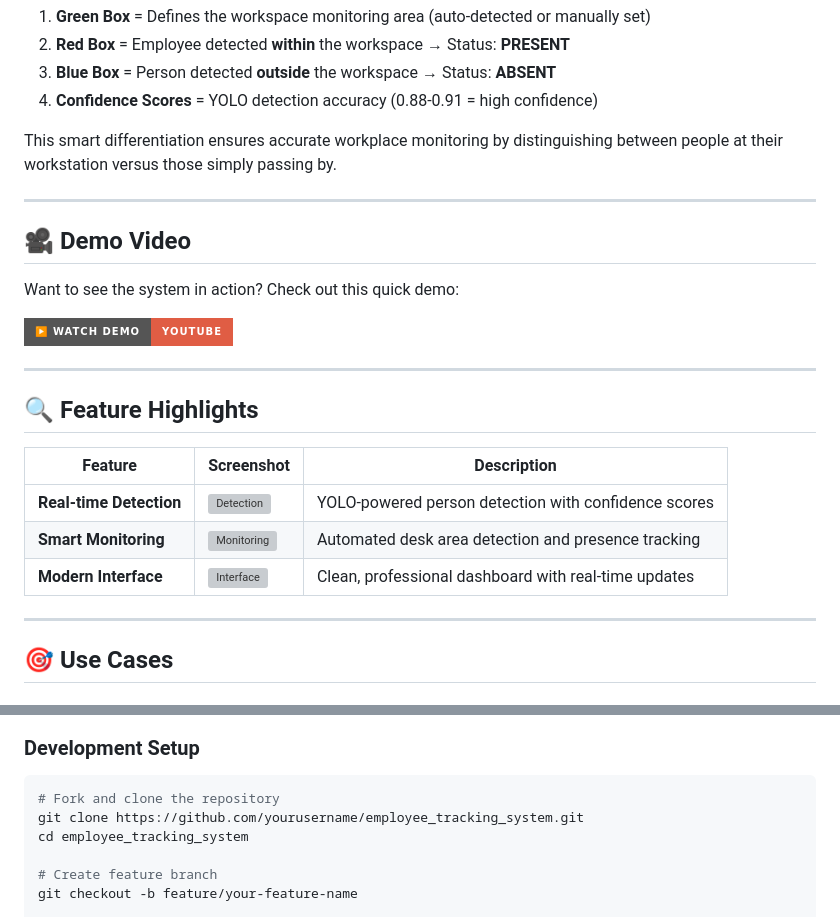
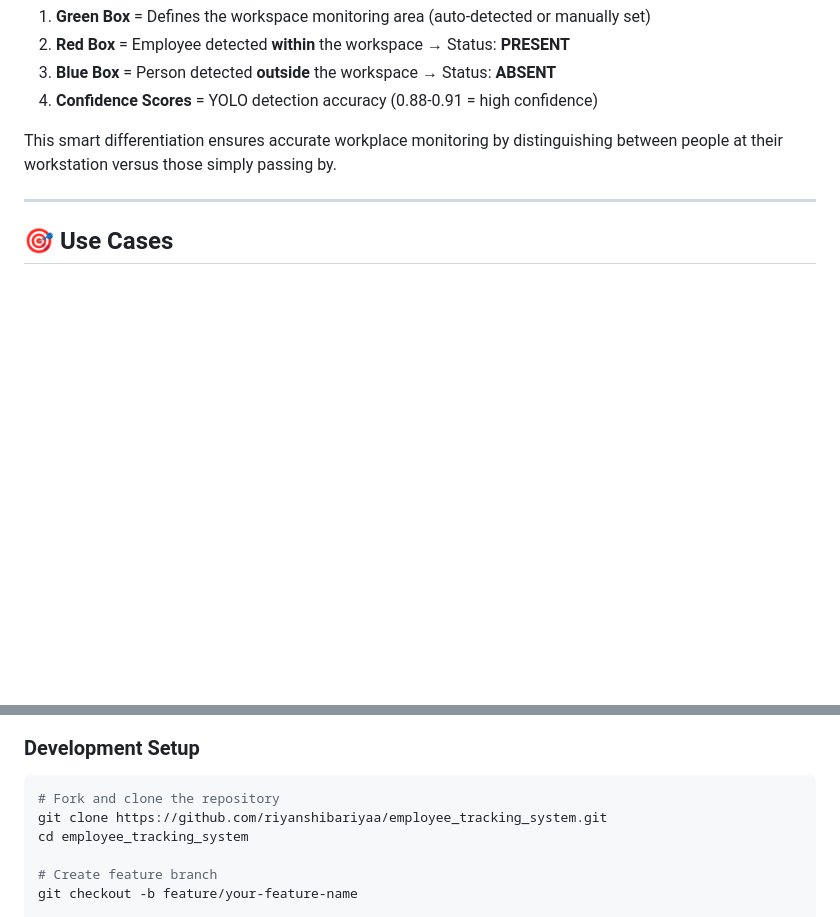
Before and after one commit to riyanshibariyaa/OpenCV-Based-Real-time-Employee-Tracking-System, a Markdown page: README.md, 2 parts joined by grey strips. Rendered like a GitHub page; badges without logos; blank space fills up the shorter version; grey boxes are pictures that could not be loaded.

````diff
--- a/README.md
+++ b/README.md
@@ -441,23 +441,7 @@ This smart differentiation ensures accurate workplace monitoring by distinguishi
 
 ---
 
-## 🎥 **Demo Video**
 
-Want to see the system in action? Check out this quick demo:
-
-[![Demo Video](https://img.shields.io/badge/▶️%20Watch%20Demo-YouTube-red?style=for-the-badge)](https://drive.google.com/uc?export=view&id=YOUR_VIDEO_FILE_ID)
-
----
-
-## 🔍 **Feature Highlights**
-
-| Feature | Screenshot | Description |
-|---------|------------|-------------|
-| **Real-time Detection** | ![Detection](https://drive.google.com/uc?export=view&id=YOUR_DETECTION_SMALL_ID) | YOLO-powered person detection with confidence scores |
-| **Smart Monitoring** | ![Monitoring](https://drive.google.com/uc?export=view&id=YOUR_MONITORING_SMALL_ID) | Automated desk area detection and presence tracking |
-| **Modern Interface** | ![Interface](https://drive.google.com/uc?export=view&id=YOUR_INTERFACE_SMALL_ID) | Clean, professional dashboard with real-time updates |
-
----
 
 ## 🎯 Use Cases
 
@@ -506,7 +490,7 @@ We welcome contributions! Here's how to get started:
 
 ```bash
 # Fork and clone the repository
-git clone https://github.com/yourusername/employee_tracking_system.git
+git clone https://github.com/riyanshibariyaa/employee_tracking_system.git
 cd employee_tracking_system
 
 # Create feature branch
````
